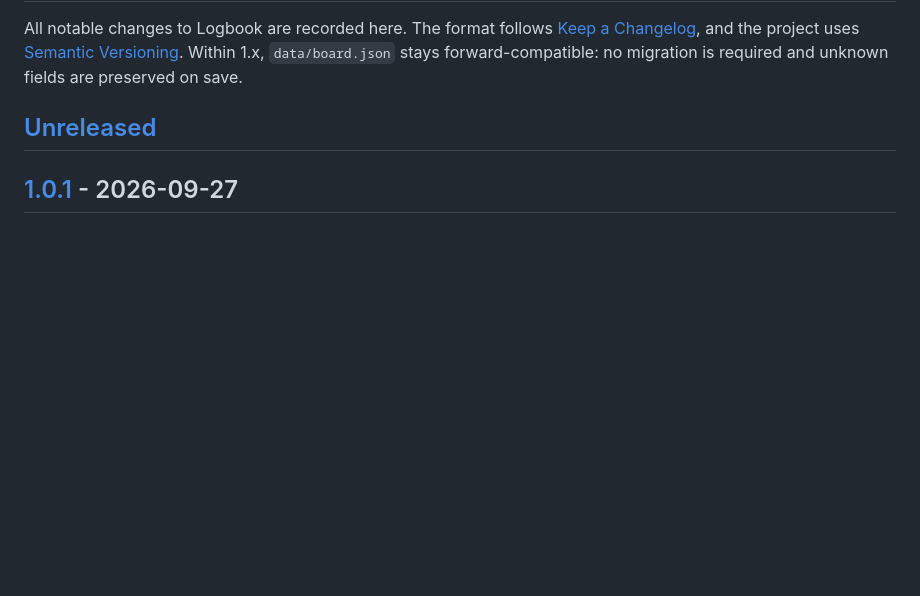
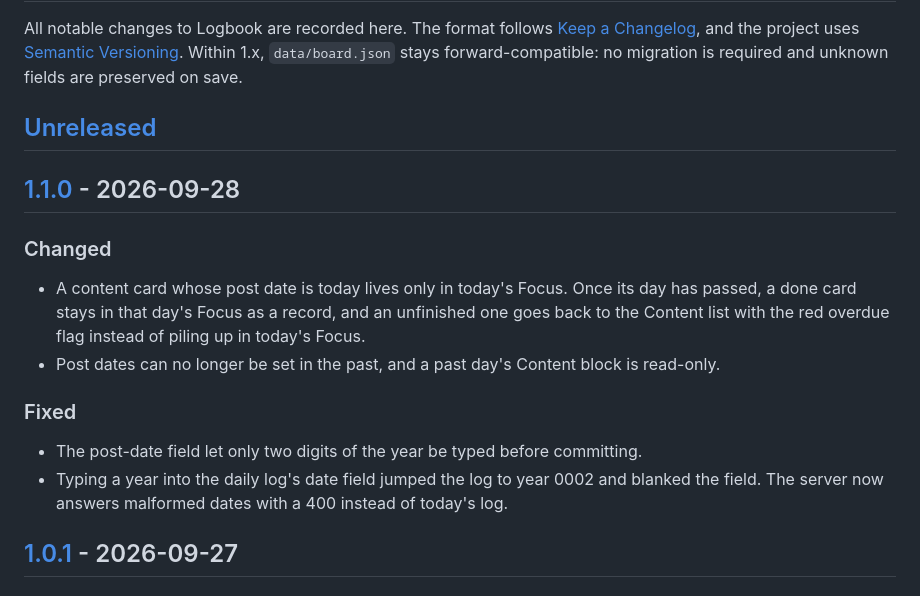
Before and after one commit to magratheazaphod/logbook, a Markdown page: CHANGELOG.md, the part around one of its changes. GitHub-like rendering; blank space fills up the shorter version.

Commit message:
Release 1.1.0
Co-Authored-By: Claude Opus 5.5 <noreply@anthropic.com>
Claude-Session: https://claude.ai/code/session_01FV8ZHGD18cx6JtcWwbHBPj

```diff
--- a/CHANGELOG.md
+++ b/CHANGELOG.md
@@ -6,6 +6,21 @@ All notable changes to Logbook are recorded here. The format follows
 forward-compatible: no migration is required and unknown fields are preserved on save.
 
 ## [Unreleased]
+
+## [1.1.0] - 2026-09-28
+
+### Changed
+
+- A content card whose post date is today lives only in today's Focus. Once its day has passed,
+  a done card stays in that day's Focus as a record, and an unfinished one goes back to the
+  Content list with the red overdue flag instead of piling up in today's Focus.
+- Post dates can no longer be set in the past, and a past day's Content block is read-only.
+
+### Fixed
+
+- The post-date field let only two digits of the year be typed before committing.
+- Typing a year into the daily log's date field jumped the log to year 0002 and blanked the
+  field. The server now answers malformed dates with a 400 instead of today's log.
 
 ## [1.0.1] - 2026-09-27
 
```
Also changed, not shown: other parts of CHANGELOG.md (+2 -1 lines).
